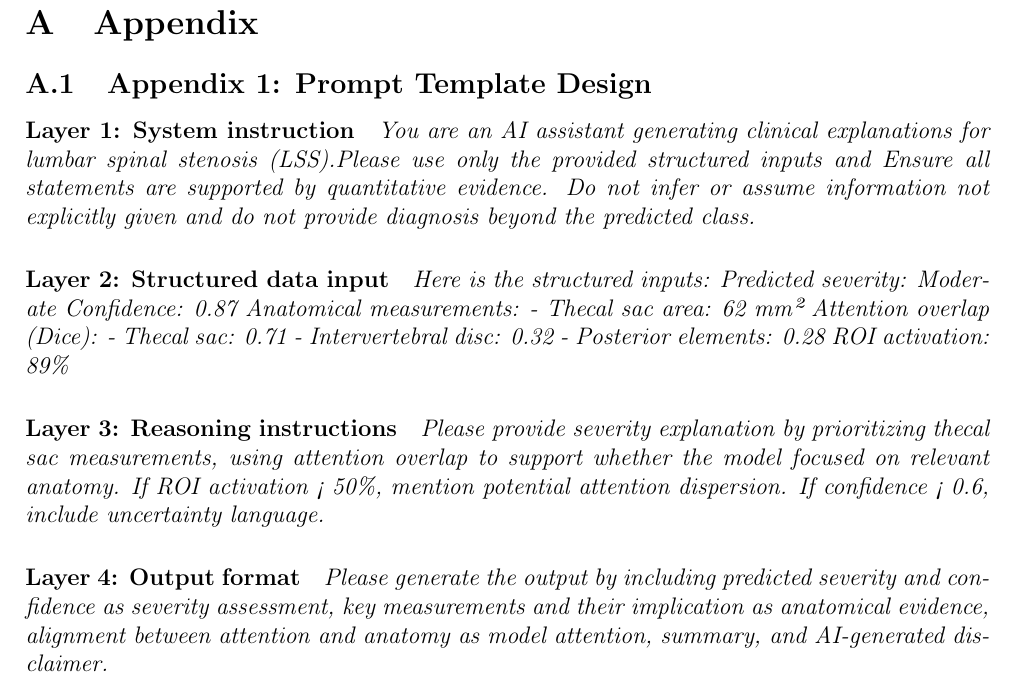
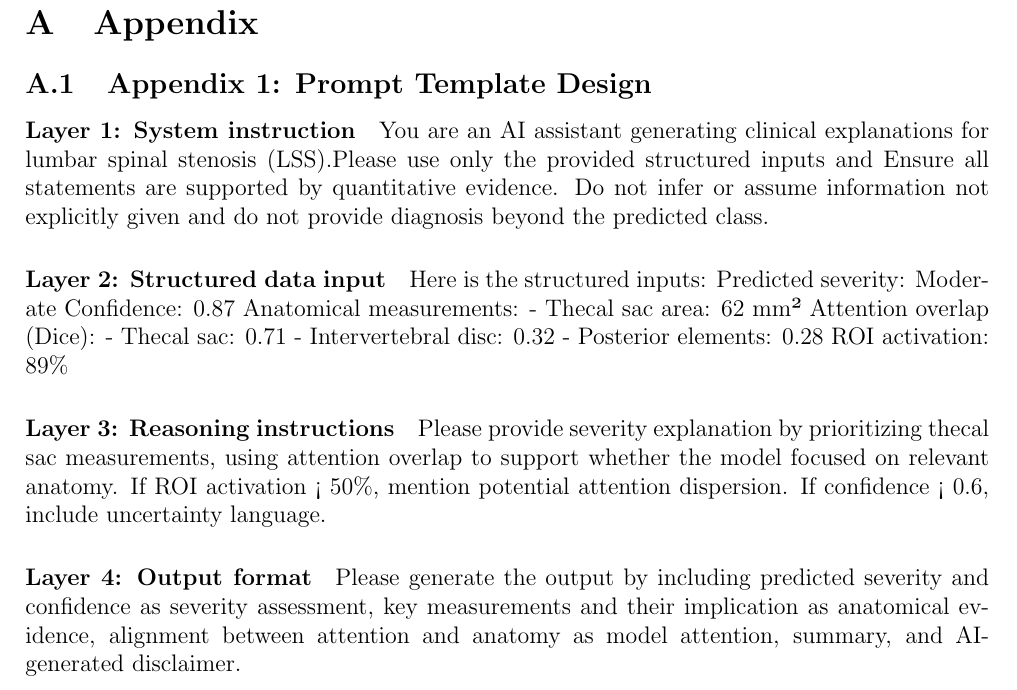
Before and after one commit to timnd08/ds9600-final-project, a LaTeX document (main-report.tex): part of page 8 of 13, cut so that both start at the same text. Compiled offline with pdfLaTeX.

Commit message:
fix citation and add new line

```diff
--- a/main-report.tex
+++ b/main-report.tex
@@ -1,6 +1,6 @@
 \documentclass[12pt]{article}
 \usepackage{graphicx} % Required for inserting images
-\usepackage{gensymb}
+%\usepackage{gensymb}
 \usepackage[round, authoryear]{natbib}
 \usepackage[a4paper, margin=2cm]{geometry}
 \usepackage{setspace}
@@ -115,11 +115,11 @@ Attention overlap (Dice):
 - Thecal sac: 0.71
 - Intervertebral disc: 0.32
 - Posterior elements: 0.28
-ROI activation: 89\%}
+ROI activation: 89\%
 \paragraph{Layer 3: Reasoning instructions}
-\textit{Please provide severity explanation by prioritizing thecal sac measurements, using attention overlap to support whether the model focused on relevant anatomy. If ROI activation < 50\%, mention potential attention dispersion. If confidence < 0.6, include uncertainty language.}
+Please provide severity explanation by prioritizing thecal sac measurements, using attention overlap to support whether the model focused on relevant anatomy. If ROI activation < 50\%, mention potential attention dispersion. If confidence < 0.6, include uncertainty language.
 \paragraph{Layer 4: Output format}
-\textit{Please generate the output by including predicted severity and confidence as severity assessment, key measurements and their implication as anatomical evidence, alignment between attention and anatomy as model attention, summary, and AI-generated disclaimer.}
+Please generate the output by including predicted severity and confidence as severity assessment, key measurements and their implication as anatomical evidence, alignment between attention and anatomy as model attention, summary, and AI-generated disclaimer.
 
 \clearpage
 
```
Also changed, not shown: main-report.bbl (added), main-report.pdf, main-report.tex (4 more changed lines), 4 other files.
